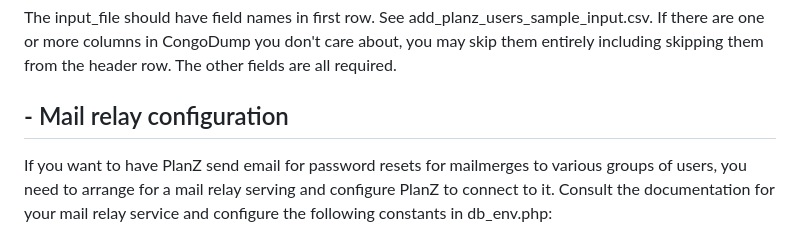
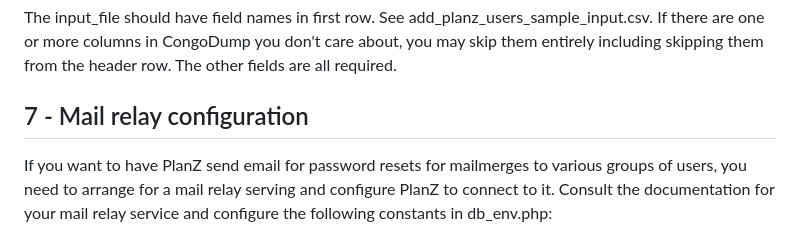
Before and after one commit to LVerhulst4321/PlanZ, a Markdown page: Install/INSTALL.md, the part around the change. Rendered like a GitHub page.

Commit message:
Accidentally lost a 7.

```diff
--- a/Install/INSTALL.md
+++ b/Install/INSTALL.md
@@ -129,7 +129,7 @@ The input_file should have field names in first row.  See add_planz_users_sample
 columns in CongoDump you don't care about, you may skip them entirely including skipping them from the header row. The
 other fields are all required.
 
-##  - Mail relay configuration
+## 7 - Mail relay configuration
 
 If you want to have PlanZ send email for password resets for mailmerges to various groups of users, you
 need to arrange for a mail relay serving and configure PlanZ to connect to it.  Consult the documentation for your
```
